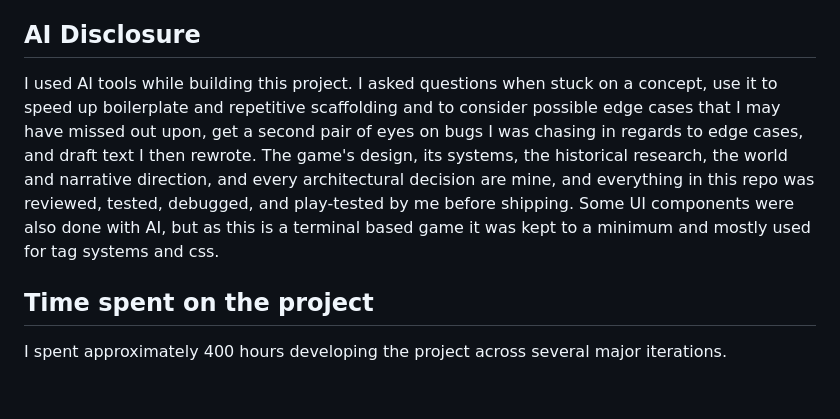
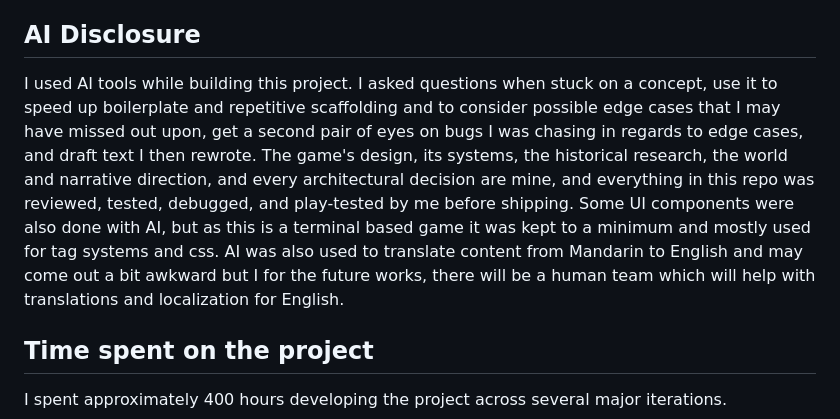
Before and after one commit to manjumusei-design/ShanghaiShadows, a Markdown page: README.md, the part around the change. GitHub-like rendering; blank space fills up the shorter version.

Commit message:
Update AI disclosure section in README
Expanded on the use of AI tools in project development, including translation efforts and future localization plans.

```diff
--- a/README.md
+++ b/README.md
@@ -170,7 +170,7 @@ Building this project taught me quite a lot:
 
 ## AI Disclosure
 
-I used AI tools while building this project. I asked questions when stuck on a concept, use it to speed up boilerplate and repetitive scaffolding and to consider possible edge cases that I may have missed out upon, get a second pair of eyes on bugs I was chasing in regards to edge cases, and draft text I then rewrote. The game's design, its systems, the historical research, the world and narrative direction, and every architectural decision are mine, and everything in this repo was reviewed, tested, debugged, and play-tested by me before shipping. Some UI components were also done with AI, but as this is a terminal based game it was kept to a minimum and mostly used for tag systems and css.
+I used AI tools while building this project. I asked questions when stuck on a concept, use it to speed up boilerplate and repetitive scaffolding and to consider possible edge cases that I may have missed out upon, get a second pair of eyes on bugs I was chasing in regards to edge cases, and draft text I then rewrote. The game's design, its systems, the historical research, the world and narrative direction, and every architectural decision are mine, and everything in this repo was reviewed, tested, debugged, and play-tested by me before shipping. Some UI components were also done with AI, but as this is a terminal based game it was kept to a minimum and mostly used for tag systems and css. AI was also used to translate content from Mandarin to English and may come out a bit awkward but I for the future works, there will be a human team which will help with translations and localization for English.
 
 
 ## Time spent on the project
```
